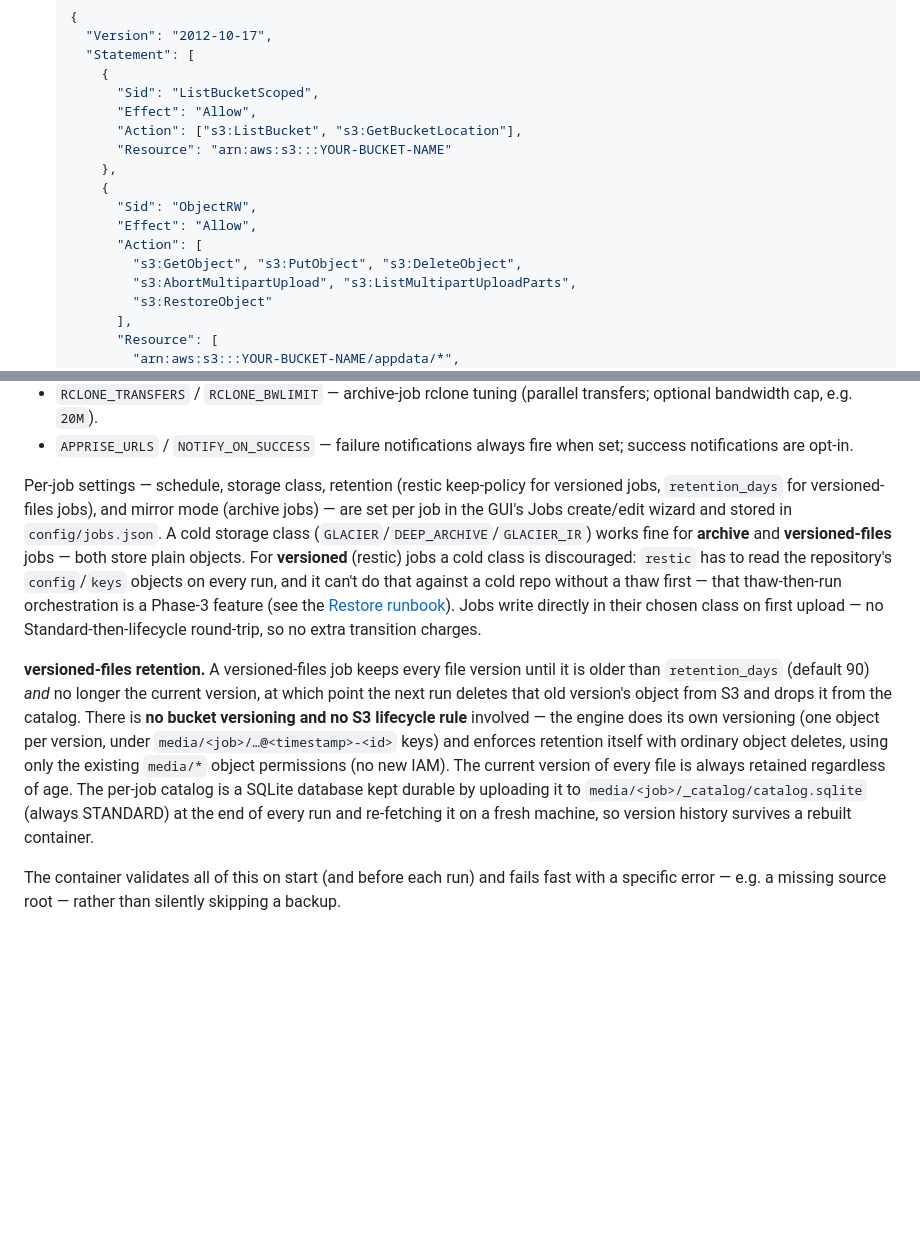
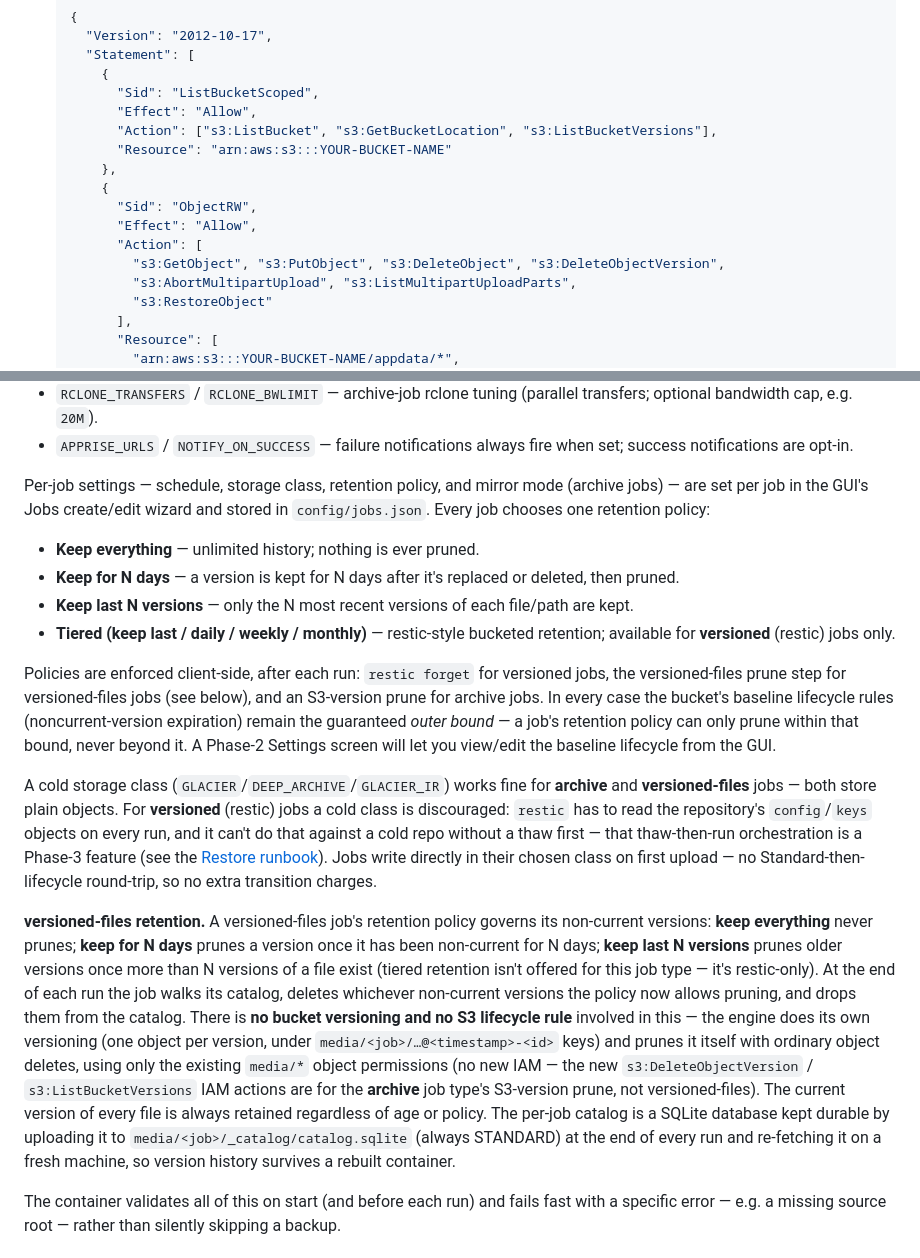
Before and after one commit to paymonr/backup-engine, a Markdown page: README.md, 2 parts joined by grey strips. Rendered like a GitHub page; blank space fills up the shorter version.

Commit message:
docs(retention): per-job retention policies + IAM note

```diff
--- a/README.md
+++ b/README.md
@@ -118,14 +118,14 @@ yourself), replicate what the module does:
        {
          "Sid": "ListBucketScoped",
          "Effect": "Allow",
-         "Action": ["s3:ListBucket", "s3:GetBucketLocation"],
+         "Action": ["s3:ListBucket", "s3:GetBucketLocation", "s3:ListBucketVersions"],
          "Resource": "arn:aws:s3:::YOUR-BUCKET-NAME"
        },
        {
          "Sid": "ObjectRW",
          "Effect": "Allow",
          "Action": [
-           "s3:GetObject", "s3:PutObject", "s3:DeleteObject",
+           "s3:GetObject", "s3:PutObject", "s3:DeleteObject", "s3:DeleteObjectVersion",
            "s3:AbortMultipartUpload", "s3:ListMultipartUploadParts",
            "s3:RestoreObject"
          ],
@@ -174,25 +174,43 @@ against). Key knobs in `backup.env` (all global; everything per-job lives in `jo
 - `APPRISE_URLS` / `NOTIFY_ON_SUCCESS` — failure notifications always fire when set; success
   notifications are opt-in.
 
-Per-job settings — schedule, storage class, retention (restic keep-policy for versioned jobs,
-`retention_days` for versioned-files jobs), and mirror mode (archive jobs) — are set per job in the
-GUI's Jobs create/edit wizard and stored in `config/jobs.json`. A cold storage class
-(`GLACIER`/`DEEP_ARCHIVE`/`GLACIER_IR`) works fine for **archive** and **versioned-files** jobs —
-both store plain objects. For **versioned** (restic) jobs a cold class is discouraged: `restic` has
-to read the repository's `config`/`keys` objects on every run, and it can't do that against a cold
-repo without a thaw first — that thaw-then-run orchestration is a Phase-3 feature (see the
-[Restore runbook](#restore-runbook)). Jobs write directly in their chosen class on first upload —
-no Standard-then-lifecycle round-trip, so no extra transition charges.
+Per-job settings — schedule, storage class, retention policy, and mirror mode (archive jobs) — are
+set per job in the GUI's Jobs create/edit wizard and stored in `config/jobs.json`. Every job chooses
+one retention policy:
 
-**versioned-files retention.** A versioned-files job keeps every file version until it is older than
-`retention_days` (default 90) *and* no longer the current version, at which point the next run
-deletes that old version's object from S3 and drops it from the catalog. There is **no bucket
-versioning and no S3 lifecycle rule** involved — the engine does its own versioning (one object per
-version, under `media/<job>/…@<timestamp>-<id>` keys) and enforces retention itself with ordinary
-object deletes, using only the existing `media/*` object permissions (no new IAM). The current
-version of every file is always retained regardless of age. The per-job catalog is a SQLite database
-kept durable by uploading it to `media/<job>/_catalog/catalog.sqlite` (always STANDARD) at the end of
-every run and re-fetching it on a fresh machine, so version history survives a rebuilt container.
+- **Keep everything** — unlimited history; nothing is ever pruned.
+- **Keep for N days** — a version is kept for N days after it's replaced or deleted, then pruned.
+- **Keep last N versions** — only the N most recent versions of each file/path are kept.
+- **Tiered (keep last / daily / weekly / monthly)** — restic-style bucketed retention; available for
+  **versioned** (restic) jobs only.
+
+Policies are enforced client-side, after each run: `restic forget` for versioned jobs, the
+versioned-files prune step for versioned-files jobs (see below), and an S3-version prune for archive
+jobs. In every case the bucket's baseline lifecycle rules (noncurrent-version expiration) remain the
+guaranteed *outer bound* — a job's retention policy can only prune within that bound, never beyond
+it. A Phase-2 Settings screen will let you view/edit the baseline lifecycle from the GUI.
+
+A cold storage class (`GLACIER`/`DEEP_ARCHIVE`/`GLACIER_IR`) works fine for **archive** and
+**versioned-files** jobs — both store plain objects. For **versioned** (restic) jobs a cold class is
+discouraged: `restic` has to read the repository's `config`/`keys` objects on every run, and it
+can't do that against a cold repo without a thaw first — that thaw-then-run orchestration is a
+Phase-3 feature (see the [Restore runbook](#restore-runbook)). Jobs write directly in their chosen
+class on first upload — no Standard-then-lifecycle round-trip, so no extra transition charges.
+
+**versioned-files retention.** A versioned-files job's retention policy governs its non-current
+versions: **keep everything** never prunes; **keep for N days** prunes a version once it has been
+non-current for N days; **keep last N versions** prunes older versions once more than N versions of
+a file exist (tiered retention isn't offered for this job type — it's restic-only). At the end of
+each run the job walks its catalog, deletes whichever non-current versions the policy now allows
+pruning, and drops them from the catalog. There is **no bucket versioning and no S3 lifecycle rule**
+involved in this — the engine does its own versioning (one object per version, under
+`media/<job>/…@<timestamp>-<id>` keys) and prunes it itself with ordinary object deletes, using only
+the existing `media/*` object permissions (no new IAM — the new `s3:DeleteObjectVersion` /
+`s3:ListBucketVersions` IAM actions are for the **archive** job type's S3-version prune, not
+versioned-files). The current version of every file is always retained regardless of age or policy.
+The per-job catalog is a SQLite database kept durable by uploading it to
+`media/<job>/_catalog/catalog.sqlite` (always STANDARD) at the end of every run and re-fetching it on
+a fresh machine, so version history survives a rebuilt container.
 
 The container validates all of this on start (and before each run) and fails fast with a specific
 error — e.g. a missing source root — rather than silently skipping a backup.
```
Also changed, not shown: other parts of README.md (+1 -1 lines).
